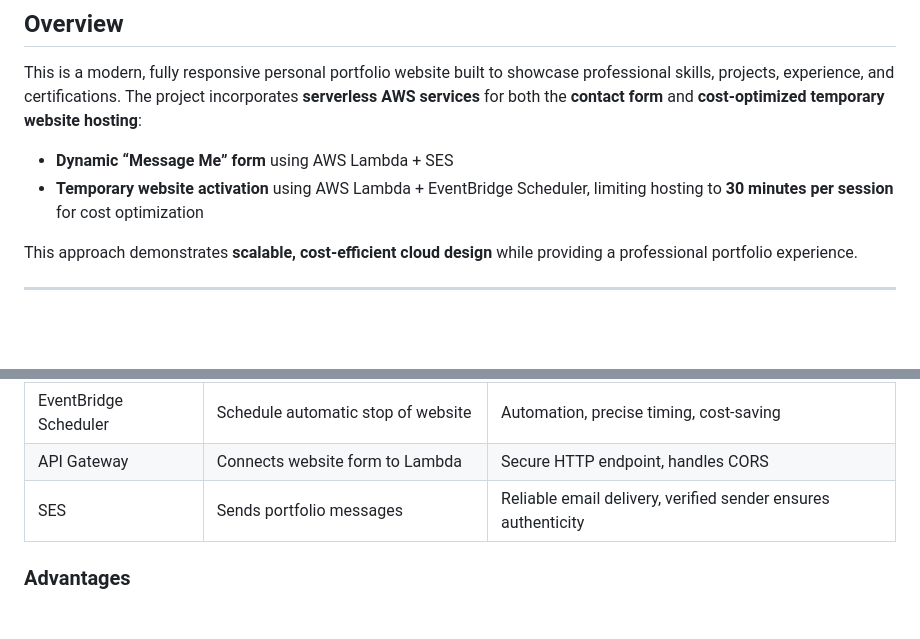
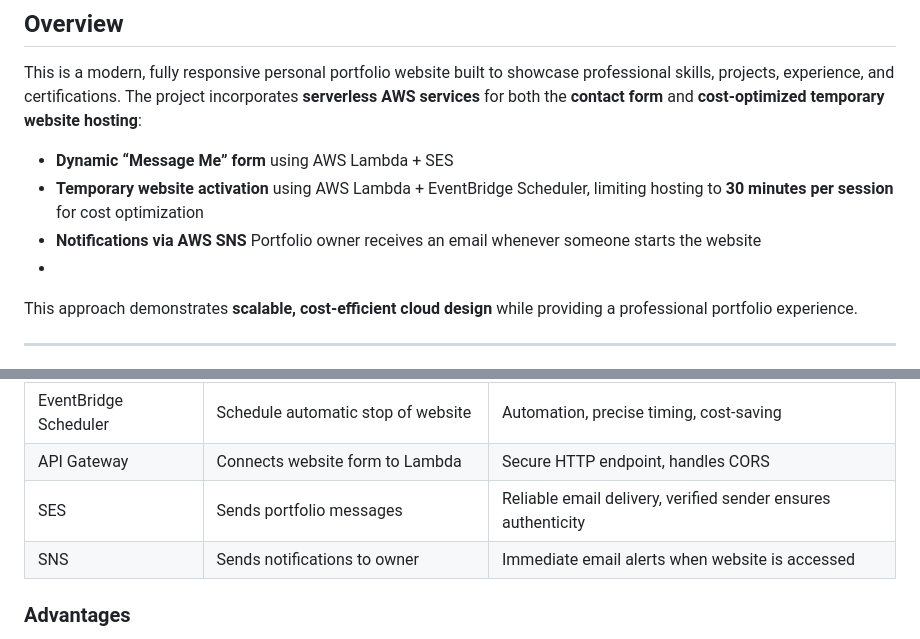
Before and after one commit to Sayyaddsameer/OnDemand-Portfolio, a Markdown page: README.md, 2 parts joined by grey strips. GitHub-like rendering; blank space fills up the shorter version.

```diff
--- a/README.md
+++ b/README.md
@@ -6,7 +6,8 @@ This is a modern, fully responsive personal portfolio website built to showcase
 
 - **Dynamic “Message Me” form** using AWS Lambda + SES
 - **Temporary website activation** using AWS Lambda + EventBridge Scheduler, limiting hosting to **30 minutes per session** for cost optimization
-
+- **Notifications via AWS SNS** Portfolio owner receives an email whenever someone starts the website
+-
 This approach demonstrates **scalable, cost-efficient cloud design** while providing a professional portfolio experience.
 
 ---
@@ -56,6 +57,7 @@ This approach demonstrates **scalable, cost-efficient cloud design** while provi
 | EventBridge Scheduler  | Schedule automatic stop of website  | Automation, precise timing, cost-saving           |
 | API Gateway            | Connects website form to Lambda     | Secure HTTP endpoint, handles CORS                |
 | SES                    | Sends portfolio messages            | Reliable email delivery, verified sender ensures authenticity |
+|SNS                     | Sends notifications to owner        | Immediate email alerts when website is accessed   |
 
 
 ### Advantages
```
